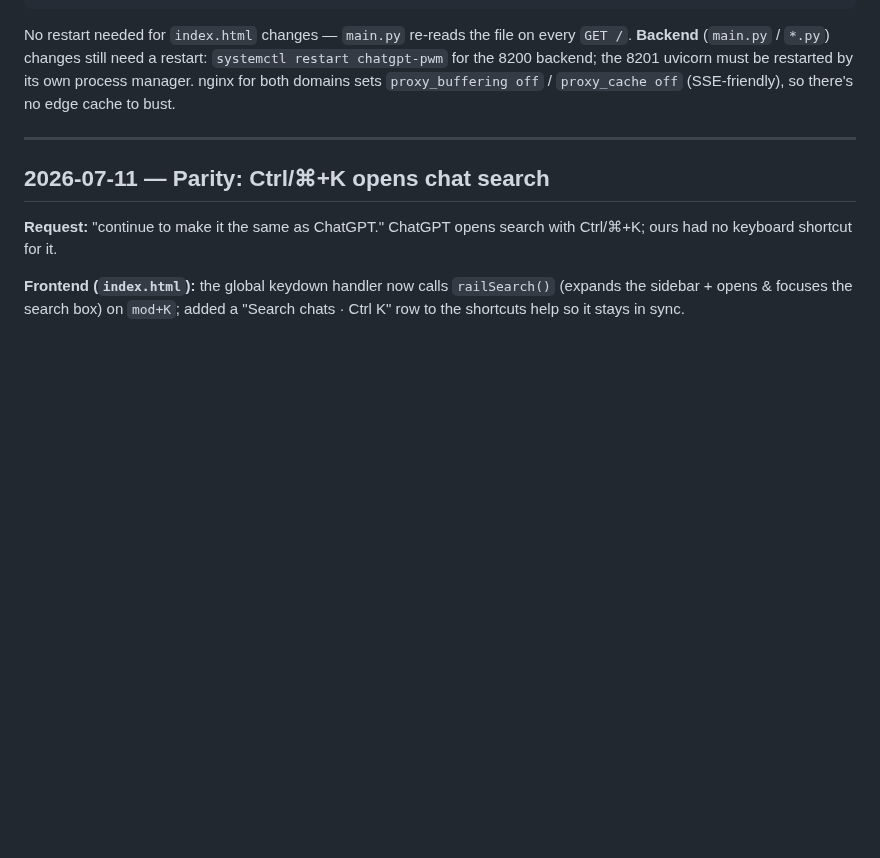
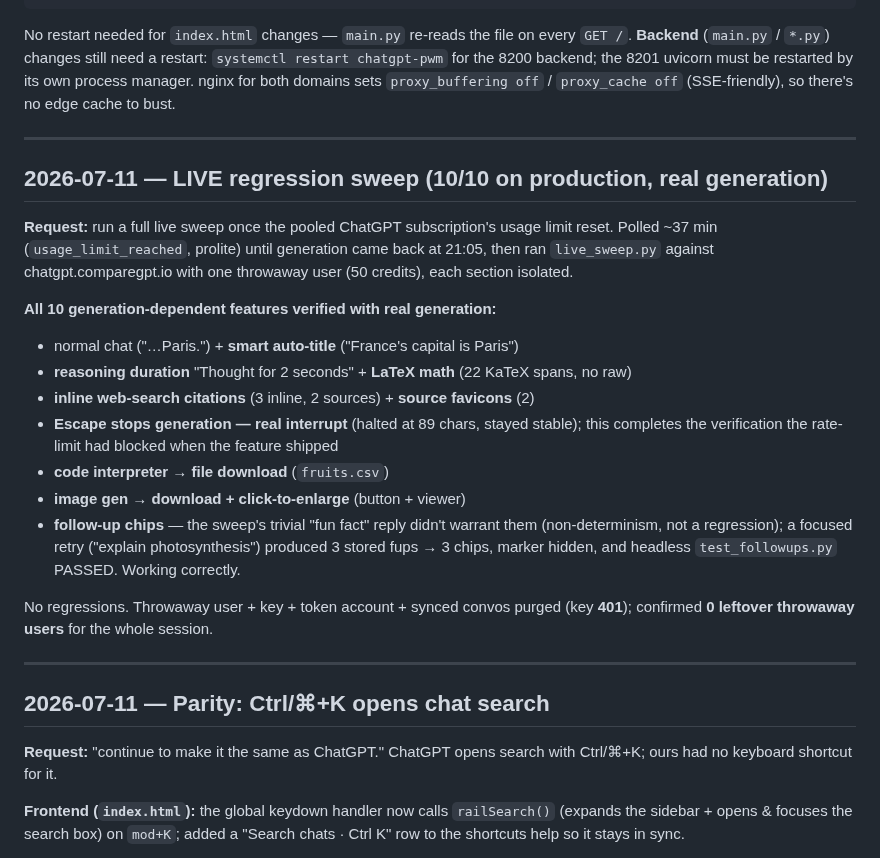
Before and after one commit to integritynoble/ChatGPT_PWM, a Markdown page: SESSION_HISTORY.md, the part around the change. Drawn GitHub-style; blank space fills up the shorter version.

Commit message:
docs: record live regression sweep (10/10 on production)
Full end-to-end sweep of every generation-dependent feature with real
generation after the subscription rate-limit reset. All pass; the
Escape-to-stop real interrupt (previously blocked by the limit) now
verified. No regressions.

Co-Authored-By: Claude Opus 4.8 <noreply@anthropic.com>

```diff
--- a/SESSION_HISTORY.md
+++ b/SESSION_HISTORY.md
@@ -29,6 +29,31 @@ No restart needed for `index.html` changes — `main.py` re-reads the file on ev
 `systemctl restart chatgpt-pwm` for the 8200 backend; the 8201 uvicorn must be
 restarted by its own process manager. nginx for both domains sets `proxy_buffering off`
 / `proxy_cache off` (SSE-friendly), so there's no edge cache to bust.
+
+---
+
+## 2026-07-11 — LIVE regression sweep (10/10 on production, real generation)
+
+**Request:** run a full live sweep once the pooled ChatGPT subscription's usage
+limit reset. Polled ~37 min (`usage_limit_reached`, prolite) until generation came
+back at 21:05, then ran `live_sweep.py` against chatgpt.comparegpt.io with one
+throwaway user (50 credits), each section isolated.
+
+**All 10 generation-dependent features verified with real generation:**
+- normal chat ("…Paris.") + **smart auto-title** ("France's capital is Paris")
+- **reasoning duration** "Thought for 2 seconds" + **LaTeX math** (22 KaTeX spans, no raw)
+- **inline web-search citations** (3 inline, 2 sources) + **source favicons** (2)
+- **Escape stops generation — real interrupt** (halted at 89 chars, stayed stable);
+  this completes the verification the rate-limit had blocked when the feature shipped
+- **code interpreter → file download** (`fruits.csv`)
+- **image gen → download + click-to-enlarge** (button + viewer)
+- **follow-up chips** — the sweep's trivial "fun fact" reply didn't warrant them
+  (non-determinism, not a regression); a focused retry ("explain photosynthesis")
+  produced 3 stored fups → 3 chips, marker hidden, and headless `test_followups.py`
+  PASSED. Working correctly.
+
+No regressions. Throwaway user + key + token account + synced convos purged (key
+**401**); confirmed **0 leftover throwaway users** for the whole session.
 
 ---
 
```
